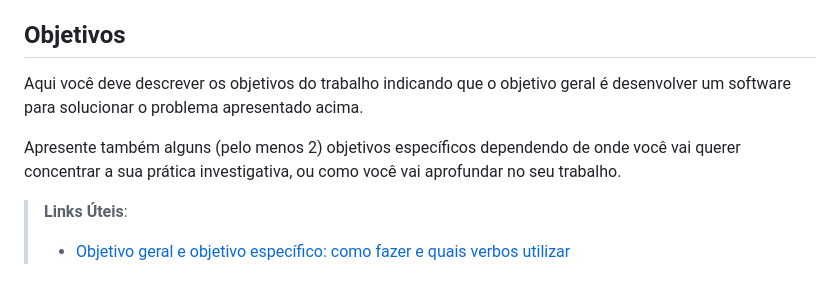
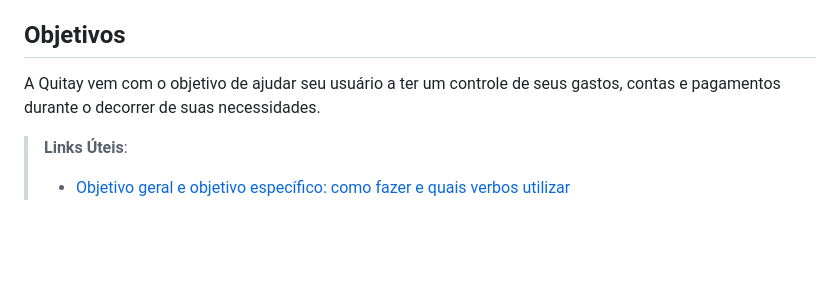
Before and after one commit to ICEI-PUC-Minas-PCO-SI/pco-si-2023-1-p1-proj-web-t1-grupo-1-quitay, a Markdown page: docs/01-Documentação de Contexto.md, the part around the change. Drawn GitHub-style; blank space fills up the shorter version.

```diff
--- a/docs/01-Documentação de Contexto.md
+++ b/docs/01-Documentação de Contexto.md
@@ -20,9 +20,8 @@ Nesse momento, o grupo pode optar por fazer uso  de ferramentas como Design Thin
 
 ## Objetivos
 
-Aqui você deve descrever os objetivos do trabalho indicando que o objetivo geral é desenvolver um software para solucionar o problema apresentado acima.
+A Quitay vem com o objetivo de ajudar seu usuário a ter um controle de seus gastos, contas e pagamentos durante o decorrer de suas necessidades.
 
-Apresente também alguns (pelo menos 2) objetivos específicos dependendo de onde você vai querer concentrar a sua prática investigativa, ou como você vai aprofundar no seu trabalho.
 
 > **Links Úteis**:
 > - [Objetivo geral e objetivo específico: como fazer e quais verbos utilizar](https://blog.mettzer.com/diferenca-entre-objetivo-geral-e-objetivo-especifico/)
```
